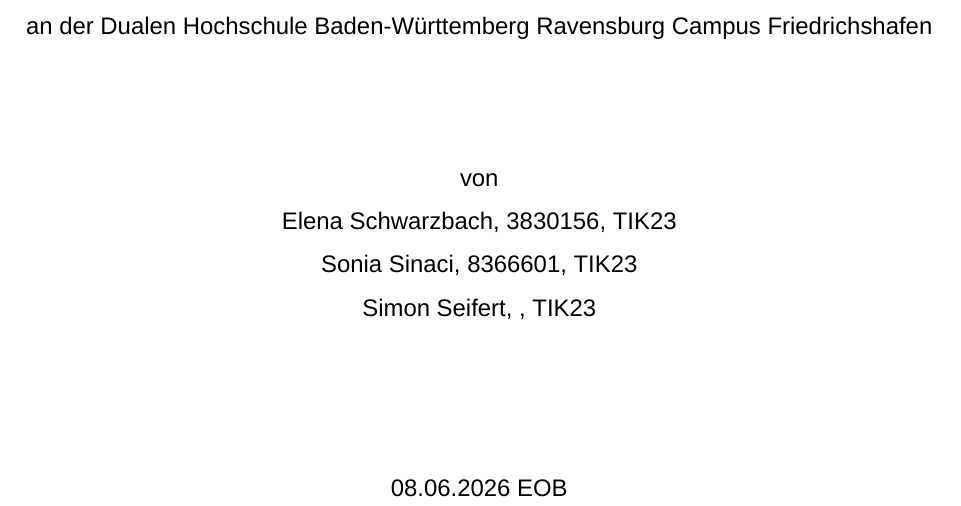
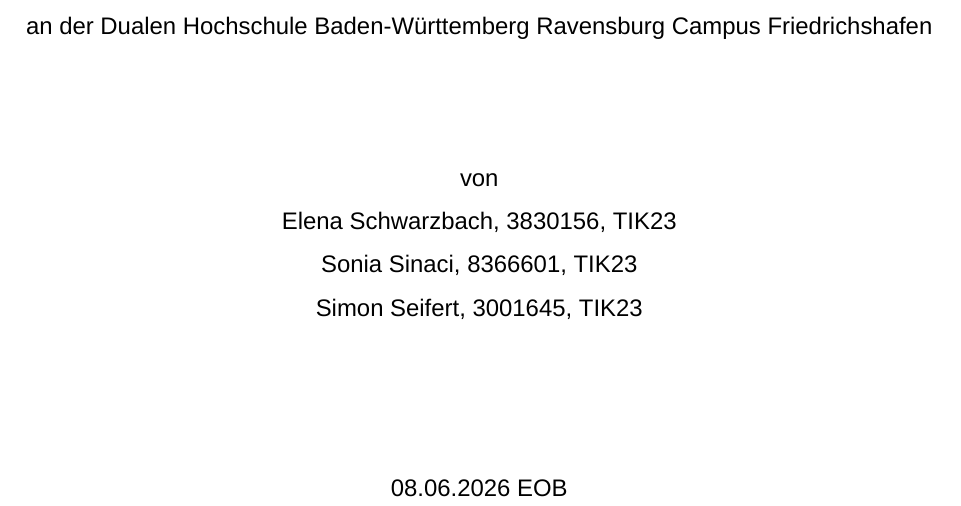
Before and after one commit to soniaasni/VerteilteSysteme-TaskGrid-, a LaTeX document (documentation/main.tex, which reads documentation/Titelblatt.tex): part of page 1 of 80, cut so that both start at the same text. Compiled offline with XeLaTeX; a missing font is replaced by an installed copy or a similar font.

Commit message:
Matrikelnummer

```diff
--- a/documentation/Titelblatt.tex
+++ b/documentation/Titelblatt.tex
@@ -28,7 +28,7 @@
 
         Sonia Sinaci, 8366601, TIK23
 
-        Simon Seifert, , TIK23}
+        Simon Seifert, 3001645, TIK23}
     \end{center}
 
     \vspace{1.5cm}
```
